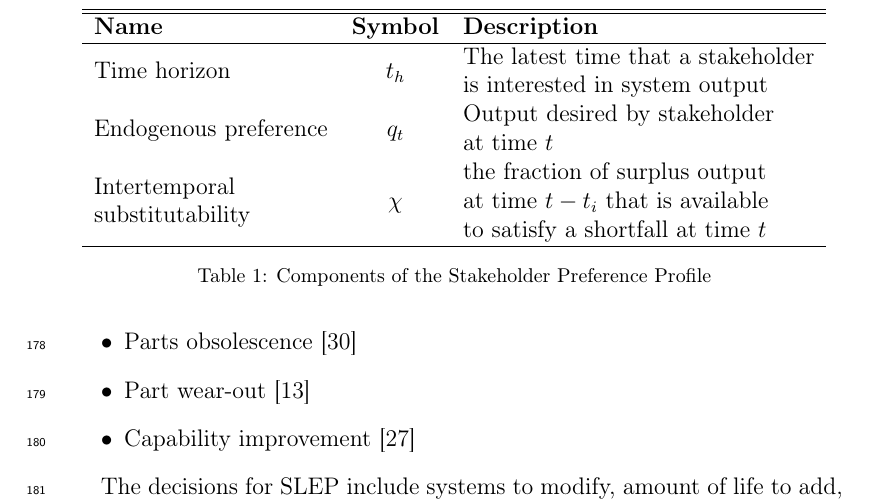
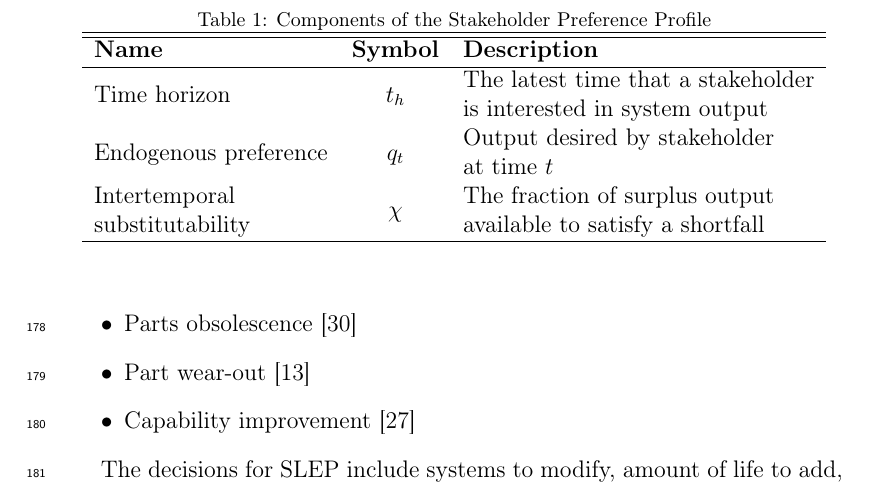
Before and after one commit to royemanuel/TDfleetres, a LaTeX paper (elsarticle-template-1-num.tex): part of page 10 of 31, cut so that both start at the same text. Compiled offline with pdfLaTeX.

Commit message:
Fixed table 1

```diff
--- a/elsarticle-template-1-num.tex
+++ b/elsarticle-template-1-num.tex
@@ -709,7 +709,9 @@ stakeholder performance profile with their respective symbols and
 description.
 
 \begin{table}[h]
-  \centering
+  \begin{center}
+  \caption{Components of the Stakeholder Preference Profile}
+  \label{t:StakeParameters}
   \begin{tabular}{l c l}
     \hline
     \hline
@@ -725,13 +727,11 @@ description.
               at time $t$} \\
     \makecell[l]{Intertemporal\\substitutability} &
     $\chi$ &
-    \makecell[l]{the fraction of surplus output \\
-              at time $t-t_i$ that is available \\
-              to satisfy a shortfall at time $t$}\\
+    \makecell[l]{The fraction of surplus output \\
+              available to satisfy a shortfall}\\
     \hline
   \end{tabular}
-  \caption{Components of the Stakeholder Preference Profile}
-  \label{t:StakeParameters}
+  \end{center}
 \end{table}
 
 \section{Case Study: Training Squadron of Aircraft}
```
